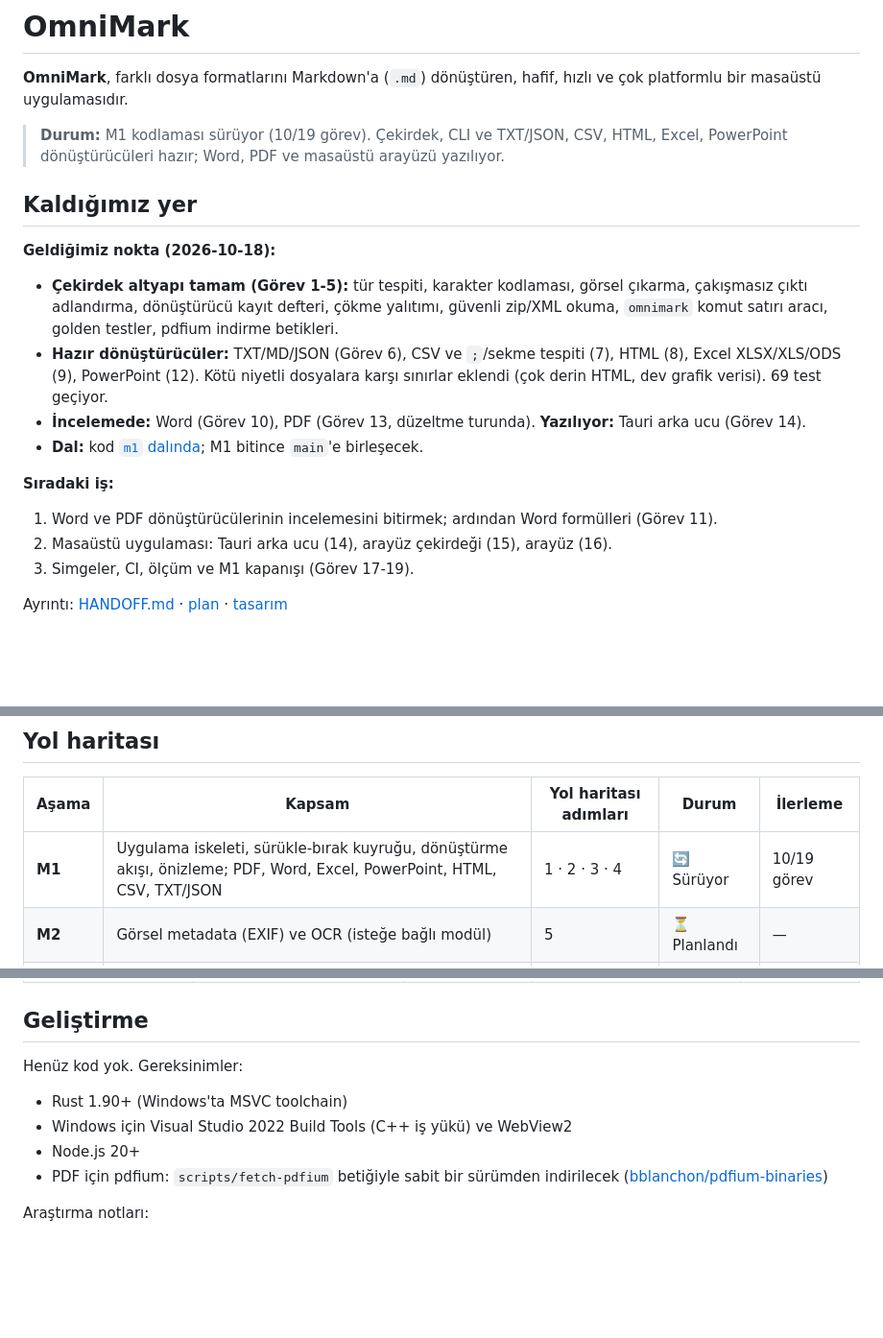
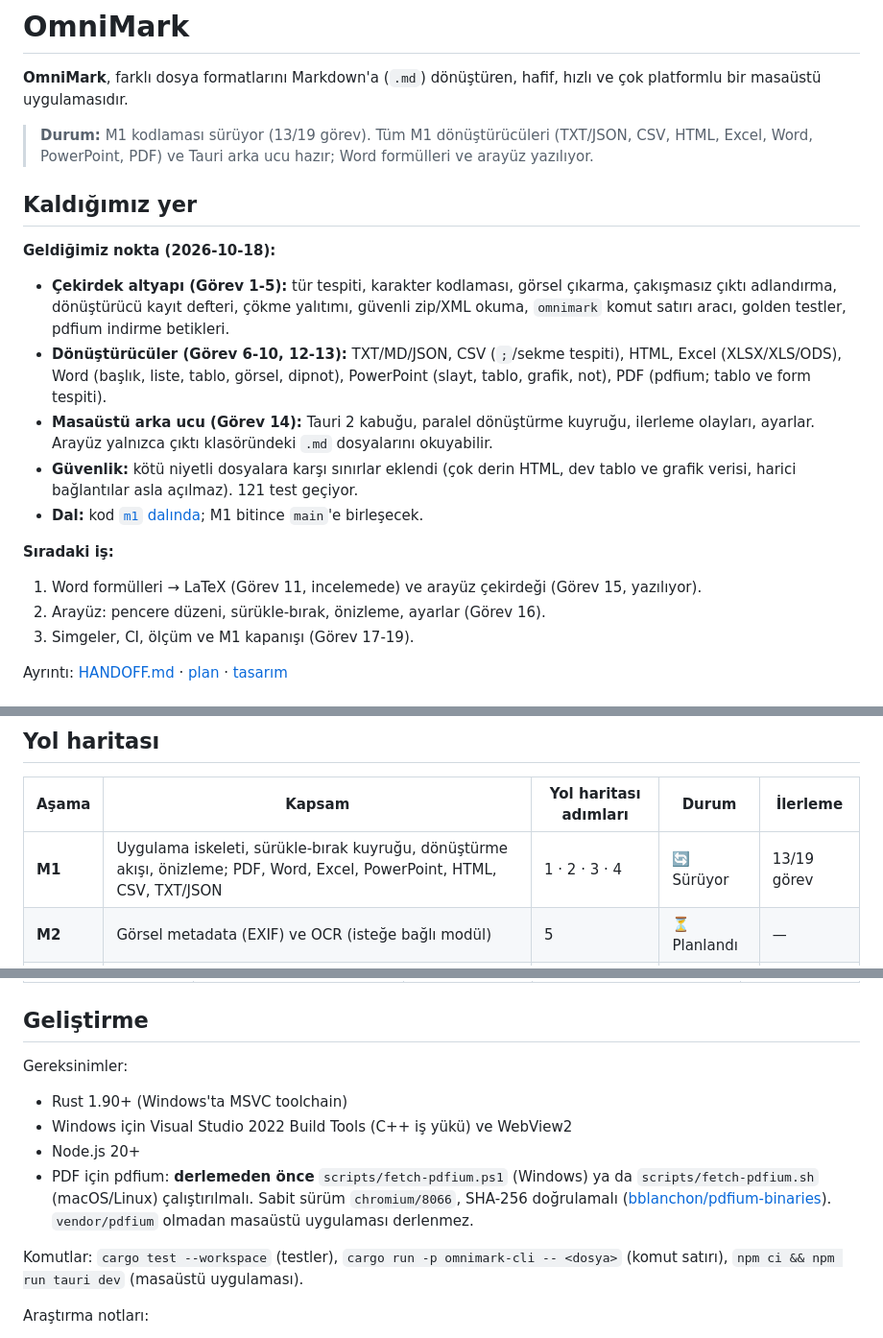
Before and after one commit to KeremV1/OmniMark, a Markdown page: README.md, 3 parts joined by grey strips. Shown at 96% size. Drawn GitHub-style; blank space fills up the shorter version.

Commit message:
docs: update progress (converters and tauri backend merged into m1)

```diff
--- a/README.md
+++ b/README.md
@@ -2,19 +2,20 @@
 
 **OmniMark**, farklı dosya formatlarını Markdown'a (`.md`) dönüştüren, hafif, hızlı ve çok platformlu bir masaüstü uygulamasıdır.
 
-> **Durum:** M1 kodlaması sürüyor (10/19 görev). Çekirdek, CLI ve TXT/JSON, CSV, HTML, Excel, PowerPoint dönüştürücüleri hazır; Word, PDF ve masaüstü arayüzü yazılıyor.
+> **Durum:** M1 kodlaması sürüyor (13/19 görev). Tüm M1 dönüştürücüleri (TXT/JSON, CSV, HTML, Excel, Word, PowerPoint, PDF) ve Tauri arka ucu hazır; Word formülleri ve arayüz yazılıyor.
 
 ## Kaldığımız yer
 
 **Geldiğimiz nokta (2026-10-18):**
-- **Çekirdek altyapı tamam (Görev 1-5):** tür tespiti, karakter kodlaması, görsel çıkarma, çakışmasız çıktı adlandırma, dönüştürücü kayıt defteri, çökme yalıtımı, güvenli zip/XML okuma, `omnimark` komut satırı aracı, golden testler, pdfium indirme betikleri.
-- **Hazır dönüştürücüler:** TXT/MD/JSON (Görev 6), CSV ve `;`/sekme tespiti (7), HTML (8), Excel XLSX/XLS/ODS (9), PowerPoint (12). Kötü niyetli dosyalara karşı sınırlar eklendi (çok derin HTML, dev grafik verisi). 69 test geçiyor.
-- **İncelemede:** Word (Görev 10), PDF (Görev 13, düzeltme turunda). **Yazılıyor:** Tauri arka ucu (Görev 14).
+- **Çekirdek altyapı (Görev 1-5):** tür tespiti, karakter kodlaması, görsel çıkarma, çakışmasız çıktı adlandırma, dönüştürücü kayıt defteri, çökme yalıtımı, güvenli zip/XML okuma, `omnimark` komut satırı aracı, golden testler, pdfium indirme betikleri.
+- **Dönüştürücüler (Görev 6-10, 12-13):** TXT/MD/JSON, CSV (`;`/sekme tespiti), HTML, Excel (XLSX/XLS/ODS), Word (başlık, liste, tablo, görsel, dipnot), PowerPoint (slayt, tablo, grafik, not), PDF (pdfium; tablo ve form tespiti).
+- **Masaüstü arka ucu (Görev 14):** Tauri 2 kabuğu, paralel dönüştürme kuyruğu, ilerleme olayları, ayarlar. Arayüz yalnızca çıktı klasöründeki `.md` dosyalarını okuyabilir.
+- **Güvenlik:** kötü niyetli dosyalara karşı sınırlar eklendi (çok derin HTML, dev tablo ve grafik verisi, harici bağlantılar asla açılmaz). 121 test geçiyor.
 - **Dal:** kod [`m1` dalında](https://github.com/KeremV1/OmniMark/tree/m1); M1 bitince `main`'e birleşecek.
 
 **Sıradaki iş:**
-1. Word ve PDF dönüştürücülerinin incelemesini bitirmek; ardından Word formülleri (Görev 11).
-2. Masaüstü uygulaması: Tauri arka ucu (14), arayüz çekirdeği (15), arayüz (16).
+1. Word formülleri → LaTeX (Görev 11, incelemede) ve arayüz çekirdeği (Görev 15, yazılıyor).
+2. Arayüz: pencere düzeni, sürükle-bırak, önizleme, ayarlar (Görev 16).
 3. Simgeler, CI, ölçüm ve M1 kapanışı (Görev 17-19).
 
 Ayrıntı: [HANDOFF.md](HANDOFF.md) · [plan](docs/superpowers/plans/2026-10-15-omnimark-m1/00-genel.md) · [tasarım](docs/superpowers/specs/2026-10-15-omnimark-m1-design.md)
@@ -61,7 +62,7 @@ Dönüştürme akışı MarkItDown'daki modelden uyarlanıyor: her dönüştür
 
 | Aşama | Kapsam | Yol haritası adımları | Durum | İlerleme |
 | --- | --- | --- | --- | --- |
-| **M1** | Uygulama iskeleti, sürükle-bırak kuyruğu, dönüştürme akışı, önizleme; PDF, Word, Excel, PowerPoint, HTML, CSV, TXT/JSON | 1 · 2 · 3 · 4 | 🔄 Sürüyor | 10/19 görev |
+| **M1** | Uygulama iskeleti, sürükle-bırak kuyruğu, dönüştürme akışı, önizleme; PDF, Word, Excel, PowerPoint, HTML, CSV, TXT/JSON | 1 · 2 · 3 · 4 | 🔄 Sürüyor | 13/19 görev |
 | **M2** | Görsel metadata (EXIF) ve OCR (isteğe bağlı modül) | 5 | ⏳ Planlandı | — |
 | **M3** | Ses transkripsiyonu (yerel Whisper, isteğe bağlı modül) | 6 | ⏳ Planlandı | — |
 | **M4** | Sağlamlaştırma: hata yönetimi, ek testler, performans iyileştirmeleri | 7 | ⏳ Planlandı | — |
@@ -83,12 +84,14 @@ Durum işaretleri: ✅ tamamlandı · 🔄 sürüyor · ⏳ planlandı.
 
 ## Geliştirme
 
-Henüz kod yok. Gereksinimler:
+Gereksinimler:
 
 - Rust 1.90+ (Windows'ta MSVC toolchain)
 - Windows için Visual Studio 2022 Build Tools (C++ iş yükü) ve WebView2
 - Node.js 20+
-- PDF için pdfium: `scripts/fetch-pdfium` betiğiyle sabit bir sürümden indirilecek ([bblanchon/pdfium-binaries](https://github.com/bblanchon/pdfium-binaries))
+- PDF için pdfium: **derlemeden önce** `scripts/fetch-pdfium.ps1` (Windows) ya da `scripts/fetch-pdfium.sh` (macOS/Linux) çalıştırılmalı. Sabit sürüm `chromium/8066`, SHA-256 doğrulamalı ([bblanchon/pdfium-binaries](https://github.com/bblanchon/pdfium-binaries)). `vendor/pdfium` olmadan masaüstü uygulaması derlenmez.
+
+Komutlar: `cargo test --workspace` (testler), `cargo run -p omnimark-cli -- <dosya>` (komut satırı), `npm ci && npm run tauri dev` (masaüstü uygulaması).
 
 Araştırma notları:
 
```
